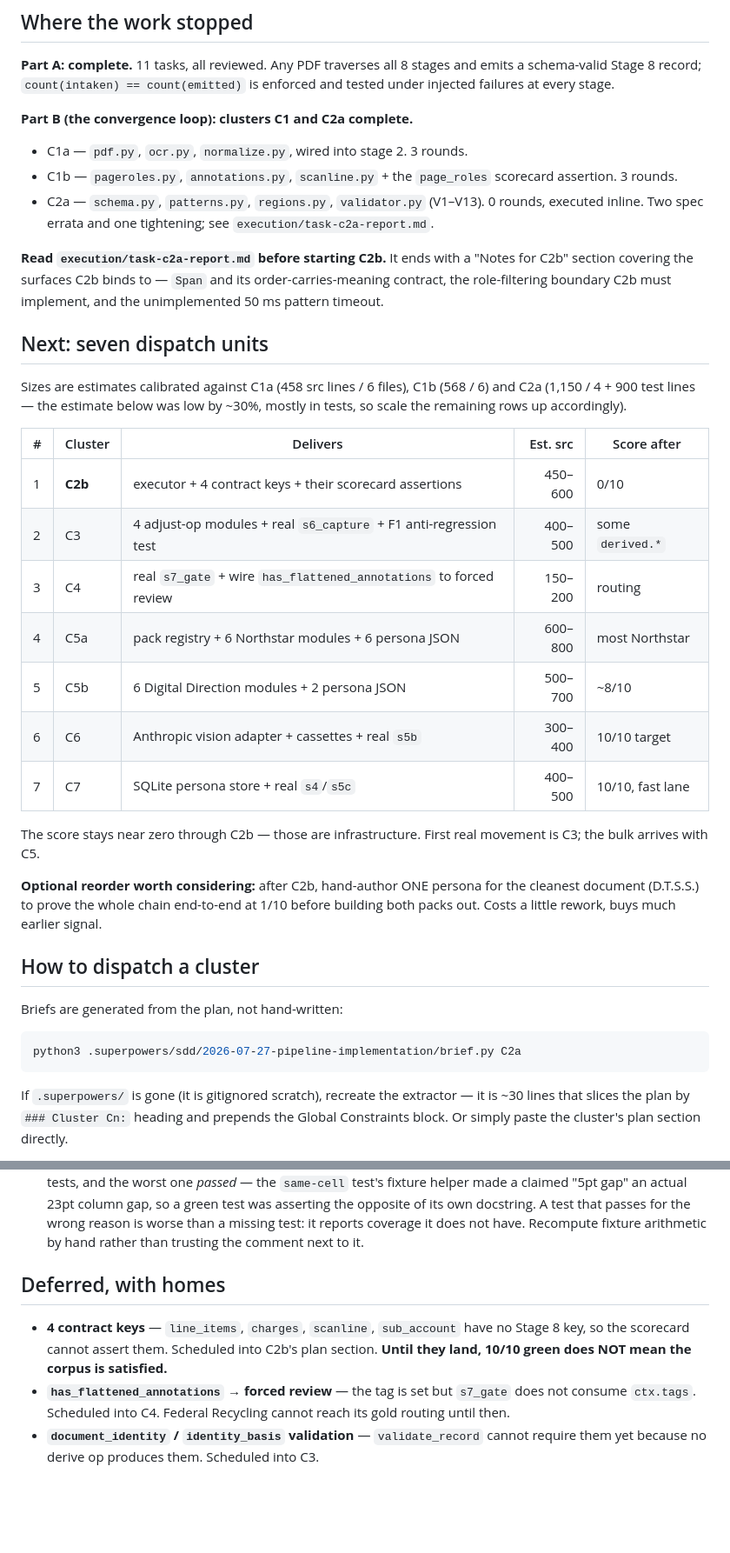
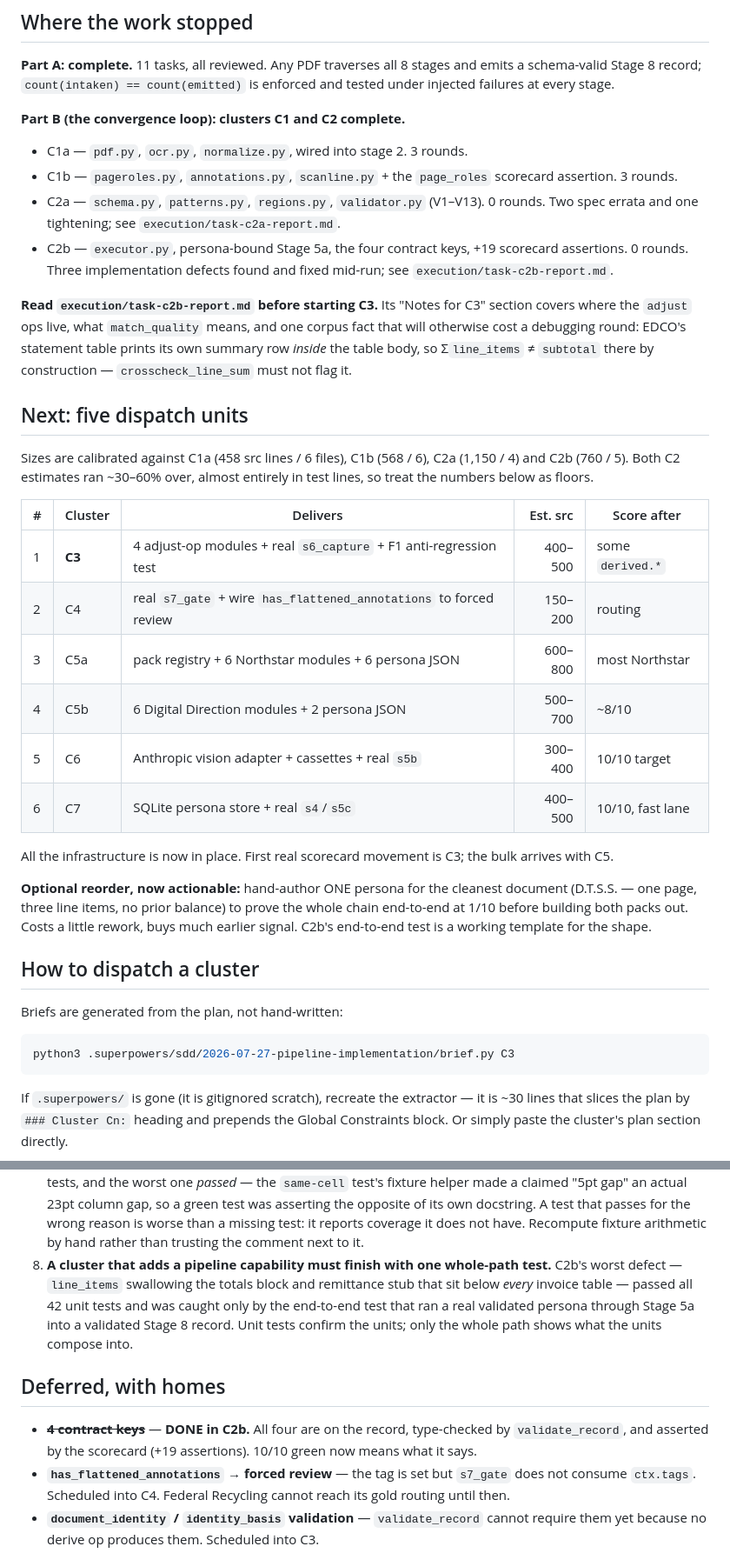
Before and after one commit to Jetrix-TJ/DocIntel, a Markdown page: docs/superpowers/RESUME.md, 2 parts joined by grey strips. Shown at 87% size. Rendered like a GitHub page; blank space fills up the shorter version.

Commit message:
docs: record C2b in the resume doc
Standing rule 8 added: a cluster that adds a pipeline capability must finish
with one whole-path test. C2b's worst defect — line_items swallowing the totals
block and remittance stub that sit below every invoice table — passed all 42
unit tests and was caught only by the end-to-end test through Stage 5a into a
validated Stage 8 record.

Co-Authored-By: Claude Opus 5 (1M context) <noreply@anthropic.com>

````diff
--- a/docs/superpowers/RESUME.md
+++ b/docs/superpowers/RESUME.md
@@ -42,49 +46,52 @@ python3 -m pytest -q && python3 -m mypy && ruff check src tests \
 schema-valid Stage 8 record; `count(intaken) == count(emitted)` is enforced and tested
 under injected failures at every stage.
 
-**Part B (the convergence loop): clusters C1 and C2a complete.**
+**Part B (the convergence loop): clusters C1 and C2 complete.**
 
 - C1a — `pdf.py`, `ocr.py`, `normalize.py`, wired into stage 2. 3 rounds.
 - C1b — `pageroles.py`, `annotations.py`, `scanline.py` + the `page_roles` scorecard
   assertion. 3 rounds.
-- C2a — `schema.py`, `patterns.py`, `regions.py`, `validator.py` (V1–V13). 0 rounds,
-  executed inline. Two spec errata and one tightening; see
-  `execution/task-c2a-report.md`.
+- C2a — `schema.py`, `patterns.py`, `regions.py`, `validator.py` (V1–V13). 0 rounds.
+  Two spec errata and one tightening; see `execution/task-c2a-report.md`.
+- C2b — `executor.py`, persona-bound Stage 5a, the four contract keys, +19 scorecard
+  assertions. 0 rounds. Three implementation defects found and fixed mid-run; see
+  `execution/task-c2b-report.md`.
 
-**Read `execution/task-c2a-report.md` before starting C2b.** It ends with a
-"Notes for C2b" section covering the surfaces C2b binds to — `Span` and its
-order-carries-meaning contract, the role-filtering boundary C2b must implement,
-and the unimplemented 50 ms pattern timeout.
+**Read `execution/task-c2b-report.md` before starting C3.** Its "Notes for C3"
+section covers where the `adjust` ops live, what `match_quality` means, and one
+corpus fact that will otherwise cost a debugging round: EDCO's statement table
+prints its own summary row *inside* the table body, so Σ`line_items` ≠ `subtotal`
+there by construction — `crosscheck_line_sum` must not flag it.
 
-## Next: seven dispatch units
+## Next: five dispatch units
 
-Sizes are estimates calibrated against C1a (458 src lines / 6 files), C1b (568 / 6)
-and C2a (1,150 / 4 + 900 test lines — the estimate below was low by ~30%, mostly in
-tests, so scale the remaining rows up accordingly).
+Sizes are calibrated against C1a (458 src lines / 6 files), C1b (568 / 6),
+C2a (1,150 / 4) and C2b (760 / 5). Both C2 estimates ran ~30–60% over, almost
+entirely in test lines, so treat the numbers below as floors.
 
 | # | Cluster | Delivers | Est. src | Score after |
 |---|---|---|--:|---|
-| 1 | **C2b** | executor + 4 contract keys + their scorecard assertions | 450–600 | 0/10 |
-| 2 | C3 | 4 adjust-op modules + real `s6_capture` + F1 anti-regression test | 400–500 | some `derived.*` |
-| 3 | C4 | real `s7_gate` + wire `has_flattened_annotations` to forced review | 150–200 | routing |
-| 4 | C5a | pack registry + 6 Northstar modules + 6 persona JSON | 600–800 | most Northstar |
-| 5 | C5b | 6 Digital Direction modules + 2 persona JSON | 500–700 | ~8/10 |
-| 6 | C6 | Anthropic vision adapter + cassettes + real `s5b` | 300–400 | 10/10 target |
-| 7 | C7 | SQLite persona store + real `s4`/`s5c` | 400–500 | 10/10, fast lane |
+| 1 | **C3** | 4 adjust-op modules + real `s6_capture` + F1 anti-regression test | 400–500 | some `derived.*` |
+| 2 | C4 | real `s7_gate` + wire `has_flattened_annotations` to forced review | 150–200 | routing |
+| 3 | C5a | pack registry + 6 Northstar modules + 6 persona JSON | 600–800 | most Northstar |
+| 4 | C5b | 6 Digital Direction modules + 2 persona JSON | 500–700 | ~8/10 |
+| 5 | C6 | Anthropic vision adapter + cassettes + real `s5b` | 300–400 | 10/10 target |
+| 6 | C7 | SQLite persona store + real `s4`/`s5c` | 400–500 | 10/10, fast lane |
 
-The score stays near zero through C2b — those are infrastructure. First real movement is
-C3; the bulk arrives with C5.
+All the infrastructure is now in place. First real scorecard movement is C3; the
+bulk arrives with C5.
 
-**Optional reorder worth considering:** after C2b, hand-author ONE persona for the
-cleanest document (D.T.S.S.) to prove the whole chain end-to-end at 1/10 before building
-both packs out. Costs a little rework, buys much earlier signal.
+**Optional reorder, now actionable:** hand-author ONE persona for the cleanest
+document (D.T.S.S. — one page, three line items, no prior balance) to prove the whole
+chain end-to-end at 1/10 before building both packs out. Costs a little rework, buys
+much earlier signal. C2b's end-to-end test is a working template for the shape.
 
 ## How to dispatch a cluster
 
 Briefs are generated from the plan, not hand-written:
 
 ```bash
-python3 .superpowers/sdd/2026-07-27-pipeline-implementation/brief.py C2a
+python3 .superpowers/sdd/2026-07-27-pipeline-implementation/brief.py C3
 ```
 
 If `.superpowers/` is gone (it is gitignored scratch), recreate the extractor — it is
@@ -125,12 +132,18 @@ ledger → commit.
    test was asserting the opposite of its own docstring. A test that passes for the wrong
    reason is worse than a missing test: it reports coverage it does not have. Recompute
    fixture arithmetic by hand rather than trusting the comment next to it.
+8. **A cluster that adds a pipeline capability must finish with one whole-path test.**
+   C2b's worst defect — `line_items` swallowing the totals block and remittance stub that
+   sit below *every* invoice table — passed all 42 unit tests and was caught only by the
+   end-to-end test that ran a real validated persona through Stage 5a into a validated
+   Stage 8 record. Unit tests confirm the units; only the whole path shows what the units
+   compose into.
 
 ## Deferred, with homes
 
-- **4 contract keys** — `line_items`, `charges`, `scanline`, `sub_account` have no Stage 8
-  key, so the scorecard cannot assert them. Scheduled into C2b's plan section. **Until they
-  land, 10/10 green does NOT mean the corpus is satisfied.**
+- ~~**4 contract keys**~~ — **DONE in C2b.** All four are on the record, type-checked by
+  `validate_record`, and asserted by the scorecard (+19 assertions). 10/10 green now means
+  what it says.
 - **`has_flattened_annotations` → forced review** — the tag is set but `s7_gate` does not
   consume `ctx.tags`. Scheduled into C4. Federal Recycling cannot reach its gold routing
   until then.
````
Also changed, not shown: other parts of docs/superpowers/RESUME.md (+7 -3 lines).
